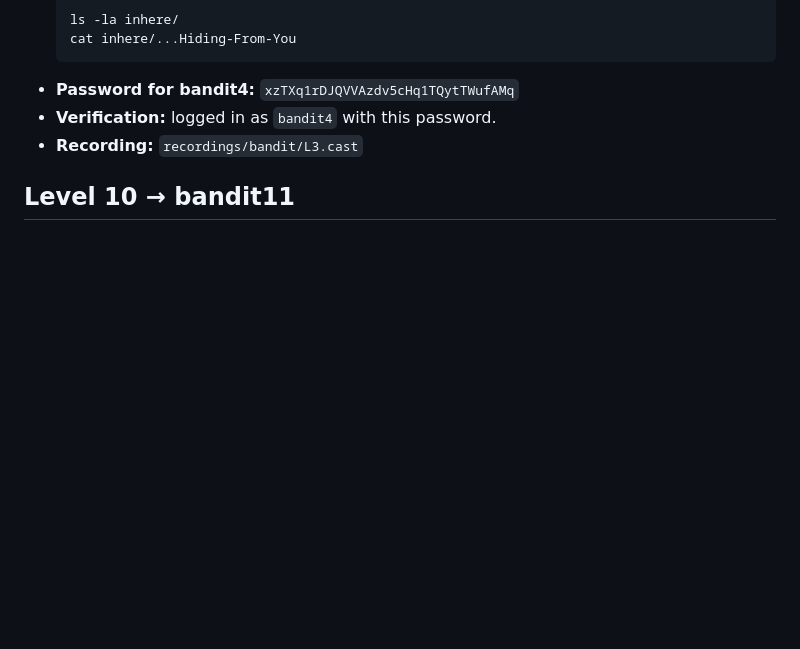
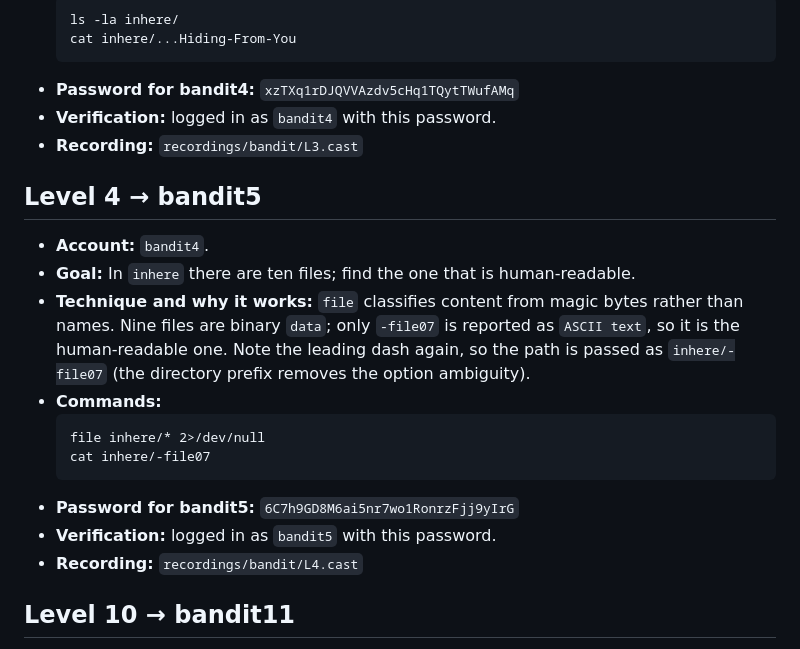
Before and after one commit to jaher/overthewire-solutions, a Markdown page: bandit-solutions.md, the part around the change. Rendered like a GitHub page; blank space fills up the shorter version.

Commit message:
Solve bandit L4 — add full solution text
Co-Authored-By: Claude Code <noreply@anthropic.com>

````diff
--- a/bandit-solutions.md
+++ b/bandit-solutions.md
@@ -65,6 +65,19 @@ the key/credential to this client machine and connecting directly to the public
 - **Verification:** logged in as `bandit4` with this password.
 - **Recording:** `recordings/bandit/L3.cast`
 
+## Level 4 → bandit5
+- **Account:** `bandit4`.
+- **Goal:** In `inhere` there are ten files; find the one that is human-readable.
+- **Technique and why it works:** `file` classifies content from magic bytes rather than names. Nine files are binary `data`; only `-file07` is reported as `ASCII text`, so it is the human-readable one. Note the leading dash again, so the path is passed as `inhere/-file07` (the directory prefix removes the option ambiguity).
+- **Commands:**
+  ```
+  file inhere/* 2>/dev/null
+  cat inhere/-file07
+  ```
+- **Password for bandit5:** `6C7h9GD8M6ai5nr7wo1RonrzFjj9yIrG`
+- **Verification:** logged in as `bandit5` with this password.
+- **Recording:** `recordings/bandit/L4.cast`
+
 ## Level 10 → bandit11
 - **Account:** `bandit10`.
 - **Goal:** `data.txt` contains base64-encoded data; the password is the decoded text.
````
